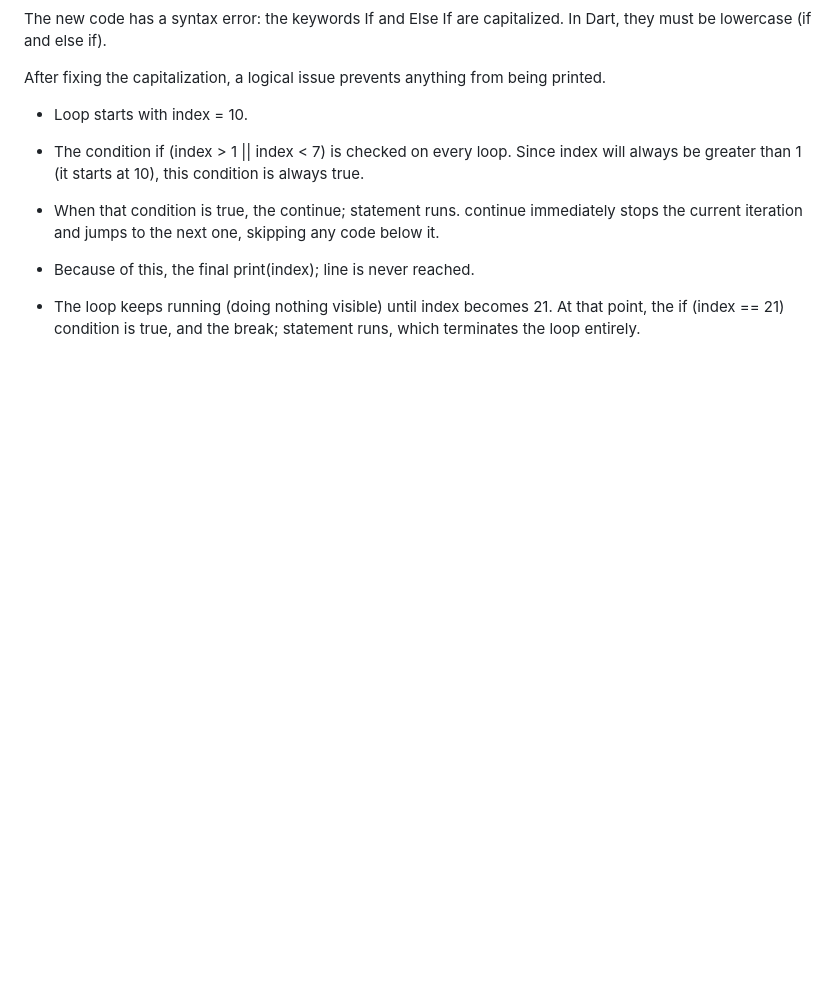
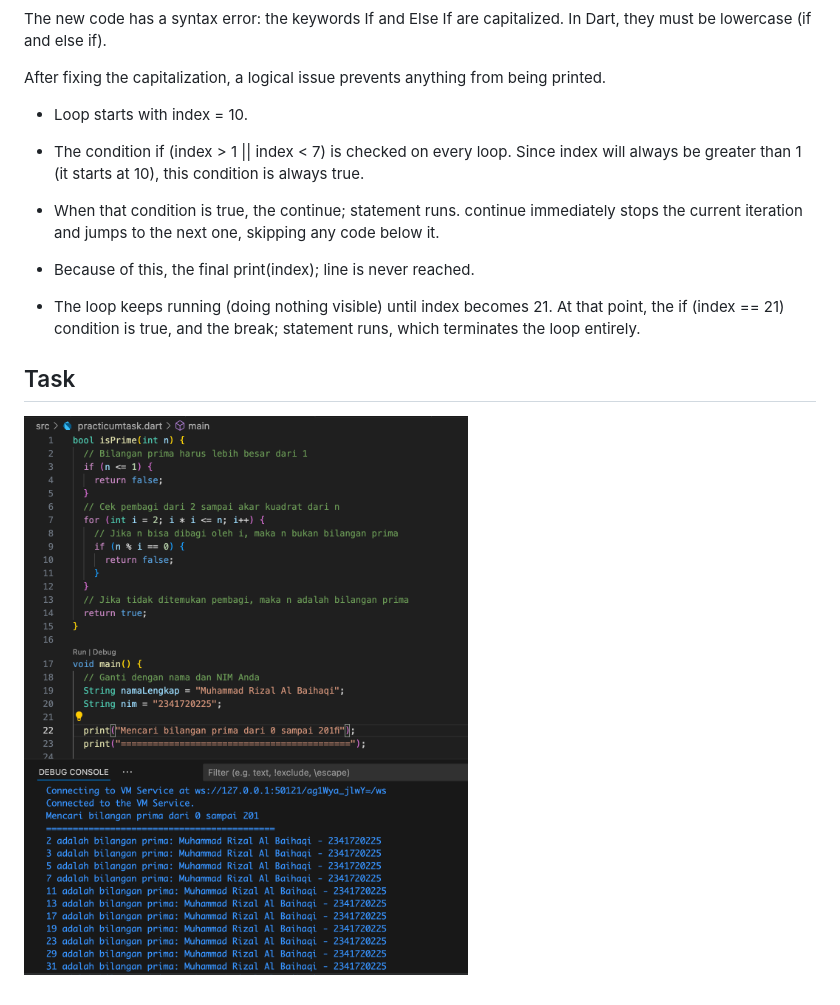
Before and after one commit to byhaqii/PEMR_MOBILE_2025, a Markdown page: codelab03_conditional_and_loop/readme.md, the part around the change. GitHub-like rendering; pictures changed too: codelab03_conditional_and_loop/img/task.png (added); blank space fills up the shorter version.

Commit message:
task

```diff
--- a/codelab03_conditional_and_loop/readme.md
+++ b/codelab03_conditional_and_loop/readme.md
@@ -119,3 +119,6 @@ After fixing the capitalization, a logical issue prevents anything from being pr
 - Because of this, the final print(index); line is never reached.
 
 - The loop keeps running (doing nothing visible) until index becomes 21. At that point, the if (index == 21) condition is true, and the break; statement runs, which terminates the loop entirely.
+
+## Task
+![alt text](img/task.png)
```
Also changed, not shown: 1 other file.
